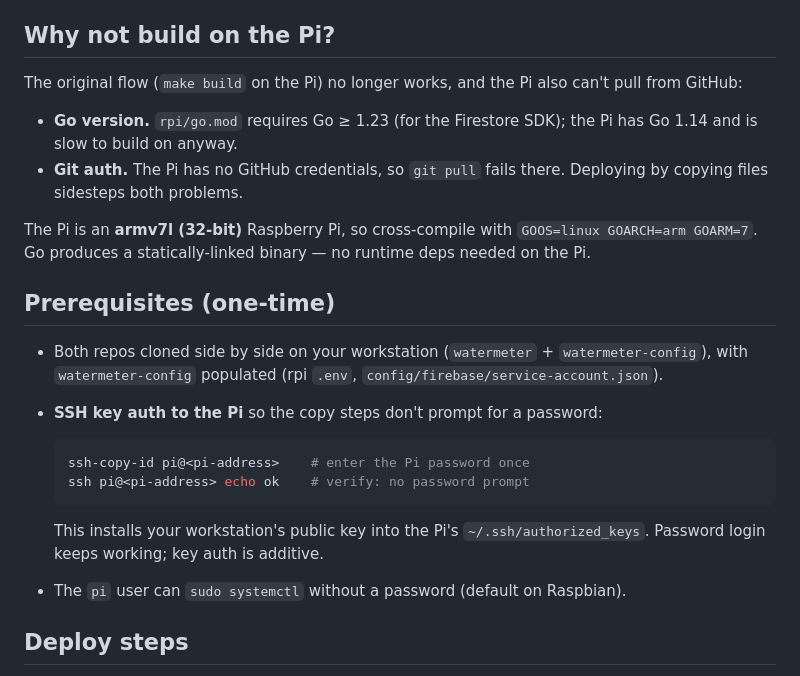
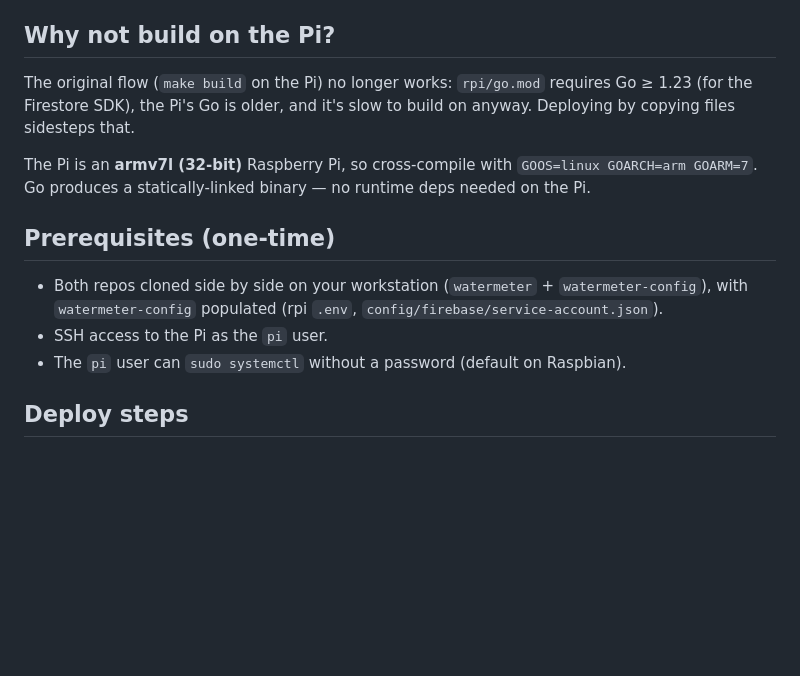
Before and after one commit to anthonywittig/watermeter, a Markdown page: docs/rpi-deploy.md, the part around the change. Rendered like a GitHub page; blank space fills up the shorter version.

Commit message:
docs: drop the ssh-auth and git-access notes from the deploy doc
Keep the deploy recipe focused on the steps; the Go-version constraint
is reason enough for the cross-compile flow.

Co-Authored-By: Claude Opus 4.8 <noreply@anthropic.com>

````diff
--- a/docs/rpi-deploy.md
+++ b/docs/rpi-deploy.md
@@ -5,13 +5,9 @@ on your workstation, `scp` into the Pi's `bin/`, restart the systemd service.**
 
 ## Why not build on the Pi?
 
-The original flow (`make build` on the Pi) no longer works, and the Pi also
-can't pull from GitHub:
-
-- **Go version.** `rpi/go.mod` requires Go ≥ 1.23 (for the Firestore SDK); the
-  Pi has Go 1.14 and is slow to build on anyway.
-- **Git auth.** The Pi has no GitHub credentials, so `git pull` fails there.
-  Deploying by copying files sidesteps both problems.
+The original flow (`make build` on the Pi) no longer works: `rpi/go.mod`
+requires Go ≥ 1.23 (for the Firestore SDK), the Pi's Go is older, and it's slow
+to build on anyway. Deploying by copying files sidesteps that.
 
 The Pi is an **armv7l (32-bit)** Raspberry Pi, so cross-compile with
 `GOOS=linux GOARCH=arm GOARM=7`. Go produces a statically-linked binary — no
@@ -22,15 +18,7 @@ runtime deps needed on the Pi.
 - Both repos cloned side by side on your workstation (`watermeter` +
   `watermeter-config`), with `watermeter-config` populated (rpi `.env`,
   `config/firebase/service-account.json`).
-- **SSH key auth to the Pi** so the copy steps don't prompt for a password:
-
-  ```sh
-  ssh-copy-id pi@<pi-address>    # enter the Pi password once
-  ssh pi@<pi-address> echo ok    # verify: no password prompt
-  ```
-
-  This installs your workstation's public key into the Pi's
-  `~/.ssh/authorized_keys`. Password login keeps working; key auth is additive.
+- SSH access to the Pi as the `pi` user.
 - The `pi` user can `sudo systemctl` without a password (default on Raspbian).
 
 ## Deploy steps
````
Also changed, not shown: README.md (+3 -3 lines).
